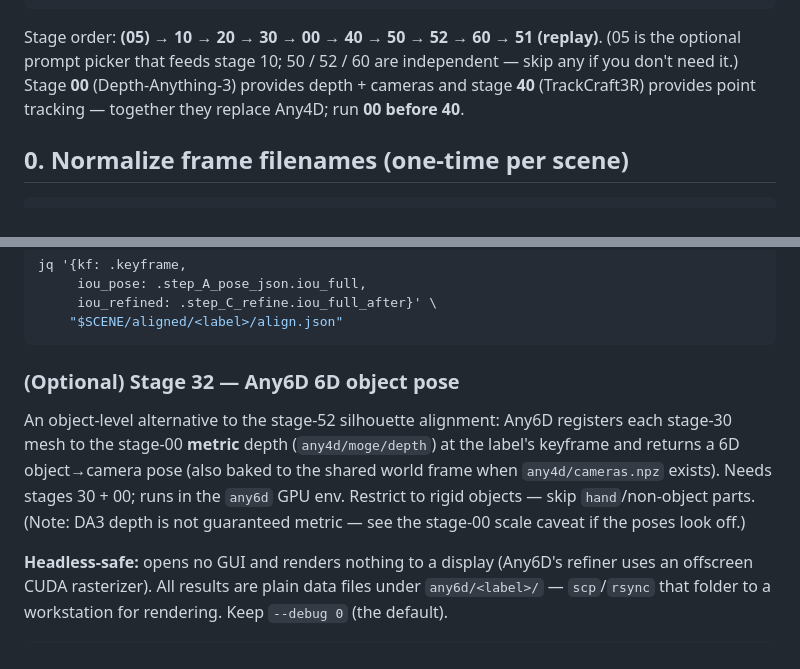
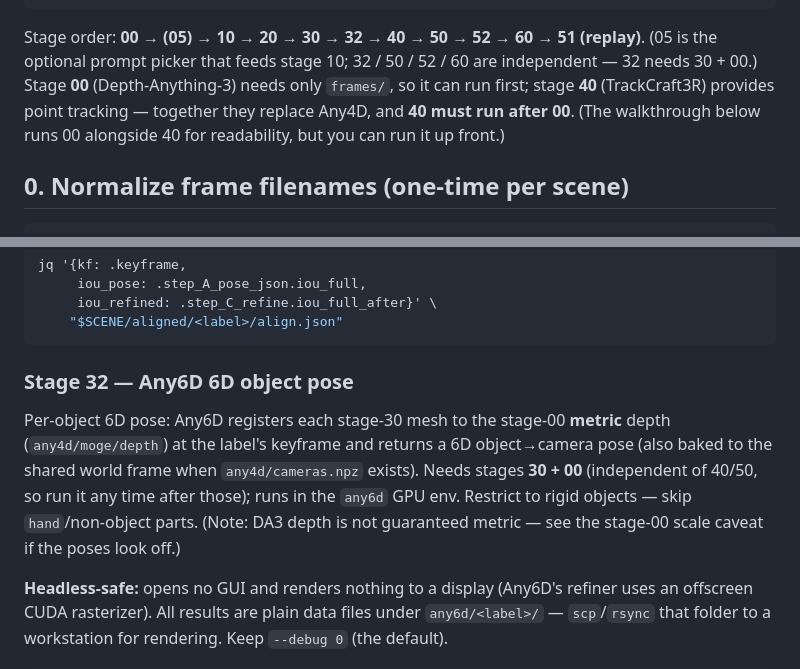
Before and after one commit to brains-bots-n-behavior/track-articulate-act, a Markdown page: QUICKSTART.md, 2 parts joined by grey strips. Rendered like a GitHub page.

````diff
--- a/QUICKSTART.md
+++ b/QUICKSTART.md
@@ -15,11 +15,13 @@ HAWOR_REPO=/home/jeremy/research/Articulate4D/HaWoR   # stage 60
 ANY6D_REPO=/home/jeremy/research/Articulate4D/Any6D   # only for stage 32
 ```
 
-Stage order: **(05) → 10 → 20 → 30 → 00 → 40 → 50 → 52 → 60 → 51 (replay)**.
-(05 is the optional prompt picker that feeds stage 10; 50 / 52 / 60 are
-independent — skip any if you don't need it.) Stage **00** (Depth-Anything-3)
-provides depth + cameras and stage **40** (TrackCraft3R) provides point
-tracking — together they replace Any4D; run **00 before 40**.
+Stage order: **00 → (05) → 10 → 20 → 30 → 32 → 40 → 50 → 52 → 60 → 51 (replay)**.
+(05 is the optional prompt picker that feeds stage 10; 32 / 50 / 52 / 60 are
+independent — 32 needs 30 + 00.) Stage **00** (Depth-Anything-3)
+needs only `frames/`, so it can run first; stage **40** (TrackCraft3R) provides
+point tracking — together they replace Any4D, and **40 must run after 00**.
+(The walkthrough below runs 00 alongside 40 for readability, but you can run it
+up front.)
 
 ## 0. Normalize frame filenames (one-time per scene)
 
@@ -211,15 +213,15 @@ jq '{kf: .keyframe,
     "$SCENE/aligned/<label>/align.json"
 ```
 
-### (Optional) Stage 32 — Any6D 6D object pose
+### Stage 32 — Any6D 6D object pose
 
-An object-level alternative to the stage-52 silhouette alignment: Any6D
-registers each stage-30 mesh to the stage-00 **metric** depth
-(`any4d/moge/depth`) at the label's keyframe and returns a 6D object→camera
-pose (also baked to the shared world frame when `any4d/cameras.npz` exists).
-Needs stages 30 + 00; runs in the `any6d` GPU env. Restrict to rigid objects —
-skip `hand`/non-object parts. (Note: DA3 depth is not guaranteed metric — see
-the stage-00 scale caveat if the poses look off.)
+Per-object 6D pose: Any6D registers each stage-30 mesh to the stage-00
+**metric** depth (`any4d/moge/depth`) at the label's keyframe and returns a 6D
+object→camera pose (also baked to the shared world frame when
+`any4d/cameras.npz` exists). Needs stages **30 + 00** (independent of 40/50, so
+run it any time after those); runs in the `any6d` GPU env. Restrict to rigid
+objects — skip `hand`/non-object parts. (Note: DA3 depth is not guaranteed
+metric — see the stage-00 scale caveat if the poses look off.)
 
 **Headless-safe:** opens no GUI and renders nothing to a display (Any6D's
 refiner uses an offscreen CUDA rasterizer). All results are plain data files
````
Also changed, not shown: README.md (+15 -11 lines).
